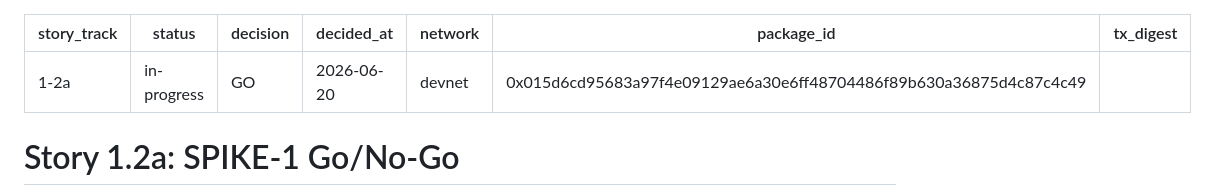
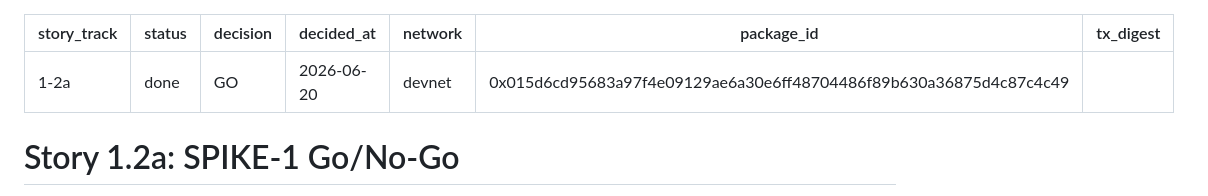
Before and after one commit to BonChain/aperture, a Markdown page: _bmad-output/implementation-artifacts/1-2a-spiKE-1-go-no-go.md, the part around the change. Drawn GitHub-style.

Commit message:
fix(1.2a): mark scripts executable + close SPIKE-1 story
- scripts/*.sh committed as 100644 broke `pnpm install` (postinstall runs
  ./scripts/regen-pin.sh) on fresh clones with 'Permission denied'. chmod +x
  all 7 scripts so the documented re-run flow works for everyone + CI.
- 1-2a go/no-go: status in-progress -> done. SPIKE-1 GO verified end-to-end
  (off-chain 34/34 + on-chain devnet seam 4/4 against live package 0x015d6cd9).

Co-Authored-By: Claude Opus 4.8 (1M context) <noreply@anthropic.com>

```diff
--- a/_bmad-output/implementation-artifacts/1-2a-spiKE-1-go-no-go.md
+++ b/_bmad-output/implementation-artifacts/1-2a-spiKE-1-go-no-go.md
@@ -1,6 +1,6 @@
 ---
 story_track: 1-2a
-status: in-progress
+status: done
 decision: GO
 decided_at: 2026-06-20
 network: devnet
```
